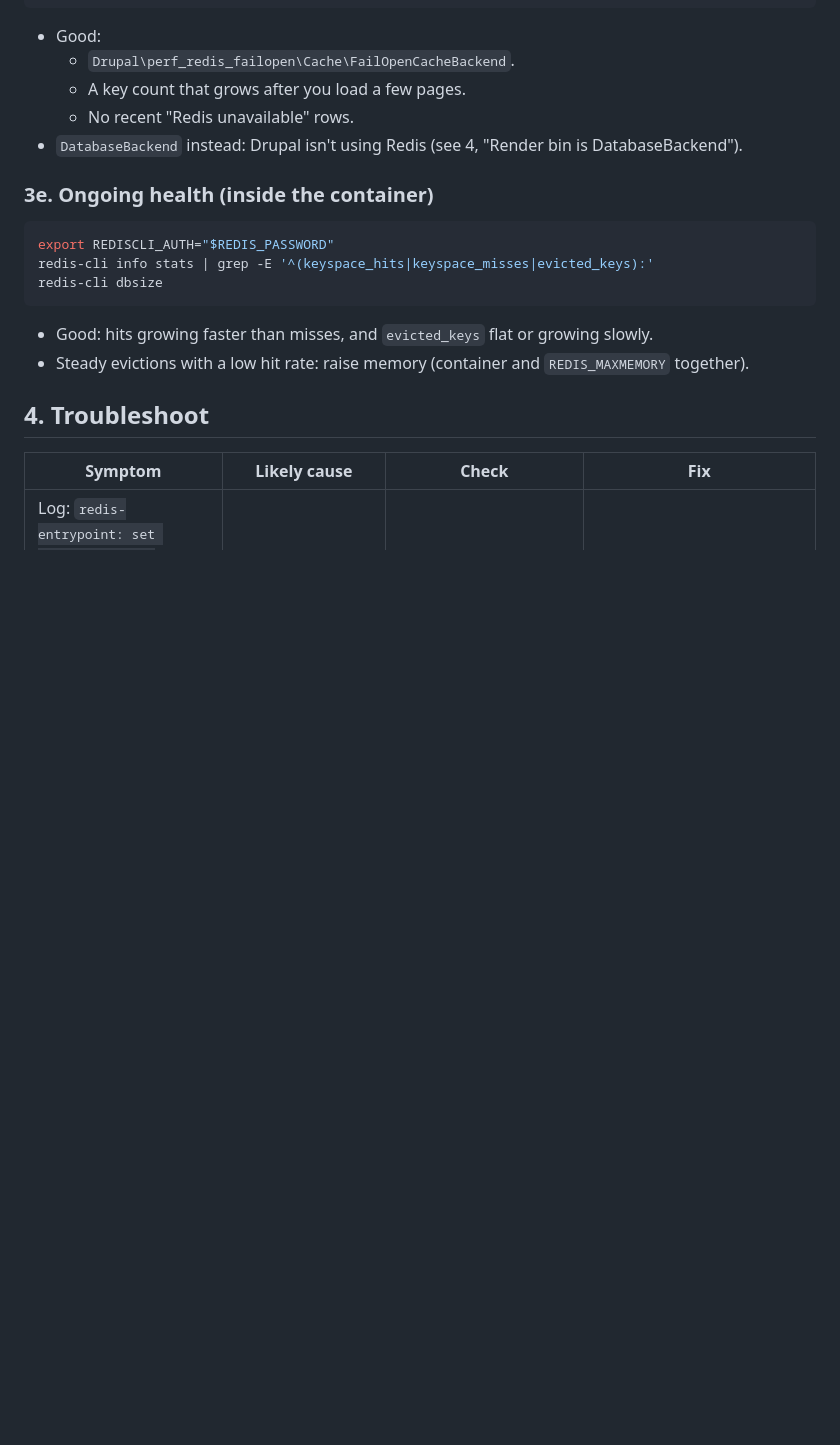
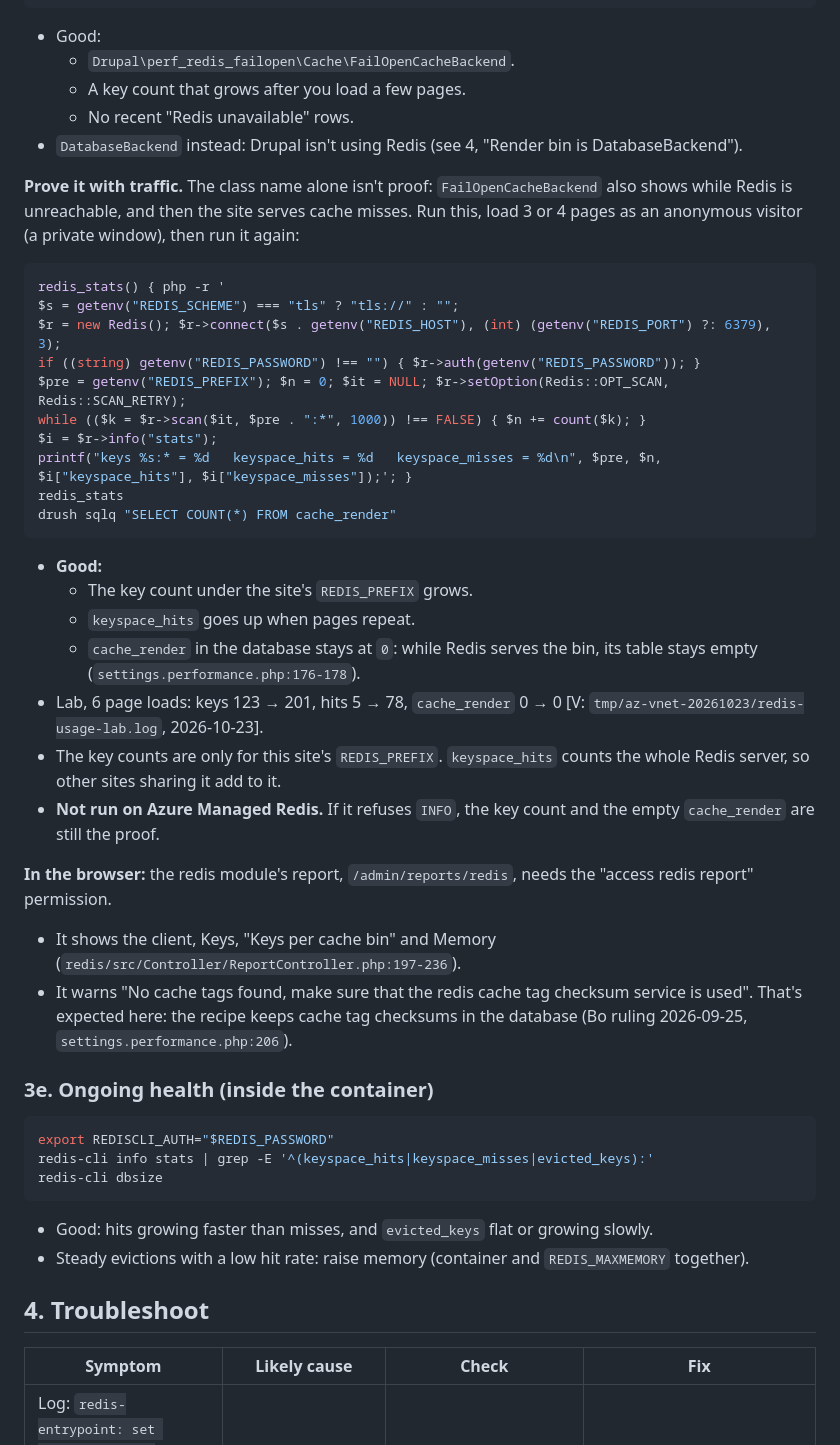
Before and after one commit to simplyshipley/drupal-performance-recipe, a Markdown page: redis/docs/SETUP-GUIDE.md, the part around the change. GitHub-like rendering; blank space fills up the shorter version.

Commit message:
Redis docs: prove Drupal uses Redis with traffic (key count, hits, empty cache_render; lab-verified) and the redis report page

````diff
--- a/redis/docs/SETUP-GUIDE.md
+++ b/redis/docs/SETUP-GUIDE.md
@@ -209,6 +209,33 @@ drush watchdog:show --type=perf_redis_failopen --count=10
   - No recent "Redis unavailable" rows.
 - `DatabaseBackend` instead: Drupal isn't using Redis (see 4, "Render bin is DatabaseBackend").
 
+**Prove it with traffic.** The class name alone isn't proof: `FailOpenCacheBackend` also shows while Redis is unreachable, and then the site serves cache misses. Run this, load 3 or 4 pages as an anonymous visitor (a private window), then run it again:
+
+```bash
+redis_stats() { php -r '
+$s = getenv("REDIS_SCHEME") === "tls" ? "tls://" : "";
+$r = new Redis(); $r->connect($s . getenv("REDIS_HOST"), (int) (getenv("REDIS_PORT") ?: 6379), 3);
+if ((string) getenv("REDIS_PASSWORD") !== "") { $r->auth(getenv("REDIS_PASSWORD")); }
+$pre = getenv("REDIS_PREFIX"); $n = 0; $it = NULL; $r->setOption(Redis::OPT_SCAN, Redis::SCAN_RETRY);
+while (($k = $r->scan($it, $pre . ":*", 1000)) !== FALSE) { $n += count($k); }
+$i = $r->info("stats");
+printf("keys %s:* = %d   keyspace_hits = %d   keyspace_misses = %d\n", $pre, $n, $i["keyspace_hits"], $i["keyspace_misses"]);'; }
+redis_stats
+drush sqlq "SELECT COUNT(*) FROM cache_render"
+```
+
+- **Good:**
+  - The key count under the site's `REDIS_PREFIX` grows.
+  - `keyspace_hits` goes up when pages repeat.
+  - `cache_render` in the database stays at `0`: while Redis serves the bin, its table stays empty (`settings.performance.php:176-178`).
+- Lab, 6 page loads: keys 123 → 201, hits 5 → 78, `cache_render` 0 → 0 [V: `tmp/az-vnet-20261023/redis-usage-lab.log`, 2026-10-23].
+- The key counts are only for this site's `REDIS_PREFIX`. `keyspace_hits` counts the whole Redis server, so other sites sharing it add to it.
+- **Not run on Azure Managed Redis.** If it refuses `INFO`, the key count and the empty `cache_render` are still the proof.
+
+**In the browser:** the redis module's report, `/admin/reports/redis`, needs the "access redis report" permission.
+- It shows the client, Keys, "Keys per cache bin" and Memory (`redis/src/Controller/ReportController.php:197-236`).
+- It warns "No cache tags found, make sure that the redis cache tag checksum service is used". That's expected here: the recipe keeps cache tag checksums in the database (Bo ruling 2026-09-25, `settings.performance.php:206`).
+
 ### 3e. Ongoing health (inside the container)
 
 ```bash
````
Also changed, not shown: redis/docs/paid-redis-setup.md (+1 -0 lines).
